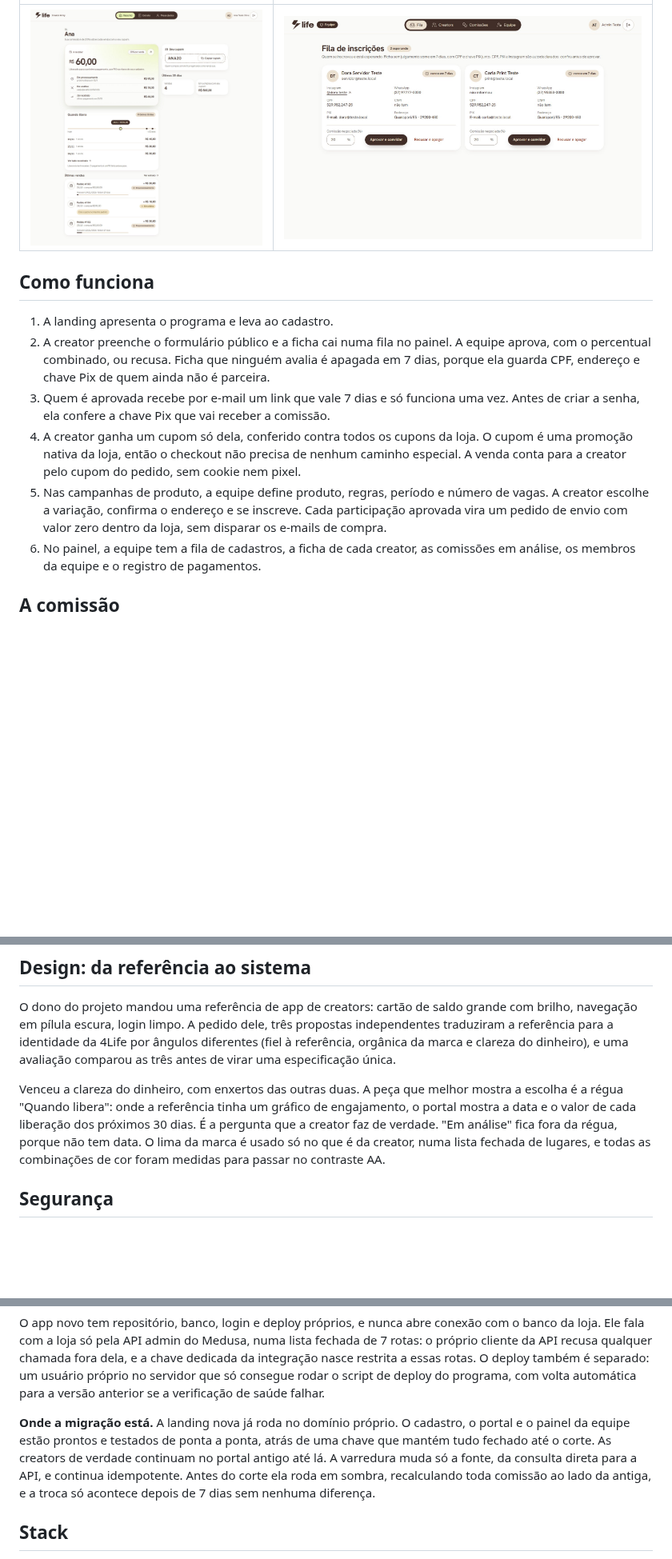
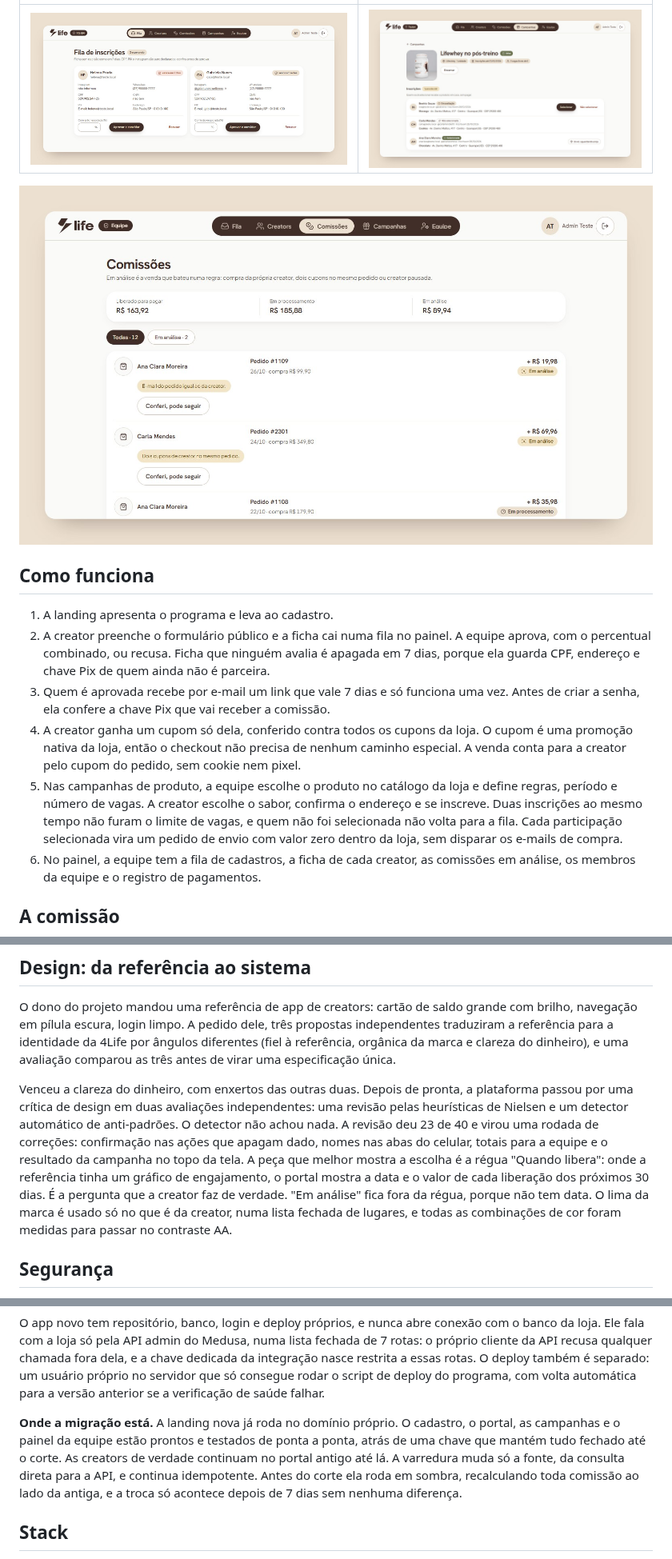
Before and after one commit to Dowgg18/4life-creators-showcase, a Markdown page: README.md, 3 parts joined by grey strips. Shown at 80% size. Drawn GitHub-style; pictures changed too: assets/23-plataforma-desktop.jpg, assets/24-equipe-fila.jpg, assets/26-equipe-campanha.jpg (added); blank space fills up the shorter version.

Commit message:
Campanhas de produto, painel da equipe e a rodada de critica de design

```diff
--- a/README.md
+++ b/README.md
@@ -24,5 +32,7 @@ As telas da plataforma aparecem com dados de demonstração. O portal e o painel
 |---|---|
-| ![Resumo no desktop](assets/23-plataforma-desktop.jpg) | ![Fila de inscrições](assets/24-equipe-fila.jpg) |
+| ![Fila de inscrições](assets/24-equipe-fila.jpg) | ![Ficha da campanha](assets/26-equipe-campanha.jpg) |
+
+![Comissões da equipe](assets/27-equipe-comissoes.jpg)
 
 ## Como funciona
 
@@ -30,7 +40,7 @@ As telas da plataforma aparecem com dados de demonstração. O portal e o painel
 2. A creator preenche o formulário público e a ficha cai numa fila no painel. A equipe aprova, com o percentual combinado, ou recusa. Ficha que ninguém avalia é apagada em 7 dias, porque ela guarda CPF, endereço e chave Pix de quem ainda não é parceira.
 3. Quem é aprovada recebe por e-mail um link que vale 7 dias e só funciona uma vez. Antes de criar a senha, ela confere a chave Pix que vai receber a comissão.
 4. A creator ganha um cupom só dela, conferido contra todos os cupons da loja. O cupom é uma promoção nativa da loja, então o checkout não precisa de nenhum caminho especial. A venda conta para a creator pelo cupom do pedido, sem cookie nem pixel.
-5. Nas campanhas de produto, a equipe define produto, regras, período e número de vagas. A creator escolhe a variação, confirma o endereço e se inscreve. Cada participação aprovada vira um pedido de envio com valor zero dentro da loja, sem disparar os e-mails de compra.
+5. Nas campanhas de produto, a equipe escolhe o produto no catálogo da loja e define regras, período e número de vagas. A creator escolhe o sabor, confirma o endereço e se inscreve. Duas inscrições ao mesmo tempo não furam o limite de vagas, e quem não foi selecionada não volta para a fila. Cada participação selecionada vira um pedido de envio com valor zero dentro da loja, sem disparar os e-mails de compra.
 6. No painel, a equipe tem a fila de cadastros, a ficha de cada creator, as comissões em análise, os membros da equipe e o registro de pagamentos.
 
 ## A comissão
@@ -63,7 +73,7 @@ Pedido cancelado ou estornado anula a comissão. Se ela já tinha sido paga, o a
 
 O dono do projeto mandou uma referência de app de creators: cartão de saldo grande com brilho, navegação em pílula escura, login limpo. A pedido dele, três propostas independentes traduziram a referência para a identidade da 4Life por ângulos diferentes (fiel à referência, orgânica da marca e clareza do dinheiro), e uma avaliação comparou as três antes de virar uma especificação única.
 
-Venceu a clareza do dinheiro, com enxertos das outras duas. A peça que melhor mostra a escolha é a régua "Quando libera": onde a referência tinha um gráfico de engajamento, o portal mostra a data e o valor de cada liberação dos próximos 30 dias. É a pergunta que a creator faz de verdade. "Em análise" fica fora da régua, porque não tem data. O lima da marca é usado só no que é da creator, numa lista fechada de lugares, e todas as combinações de cor foram medidas para passar no contraste AA.
+Venceu a clareza do dinheiro, com enxertos das outras duas. Depois de pronta, a plataforma passou por uma crítica de design em duas avaliações independentes: uma revisão pelas heurísticas de Nielsen e um detector automático de anti-padrões. O detector não achou nada. A revisão deu 23 de 40 e virou uma rodada de correções: confirmação nas ações que apagam dado, nomes nas abas do celular, totais para a equipe e o resultado da campanha no topo da tela. A peça que melhor mostra a escolha é a régua "Quando libera": onde a referência tinha um gráfico de engajamento, o portal mostra a data e o valor de cada liberação dos próximos 30 dias. É a pergunta que a creator faz de verdade. "Em análise" fica fora da régua, porque não tem data. O lima da marca é usado só no que é da creator, numa lista fechada de lugares, e todas as combinações de cor foram medidas para passar no contraste AA.
 
 ## Segurança
 
@@ -98,7 +108,7 @@ flowchart TB
 
 O app novo tem repositório, banco, login e deploy próprios, e nunca abre conexão com o banco da loja. Ele fala com a loja só pela API admin do Medusa, numa lista fechada de 7 rotas: o próprio cliente da API recusa qualquer chamada fora dela, e a chave dedicada da integração nasce restrita a essas rotas. O deploy também é separado: um usuário próprio no servidor que só consegue rodar o script de deploy do programa, com volta automática para a versão anterior se a verificação de saúde falhar.
 
-**Onde a migração está.** A landing nova já roda no domínio próprio. O cadastro, o portal e o painel da equipe estão prontos e testados de ponta a ponta, atrás de uma chave que mantém tudo fechado até o corte. As creators de verdade continuam no portal antigo até lá. A varredura muda só a fonte, da consulta direta para a API, e continua idempotente. Antes do corte ela roda em sombra, recalculando toda comissão ao lado da antiga, e a troca só acontece depois de 7 dias sem nenhuma diferença.
+**Onde a migração está.** A landing nova já roda no domínio próprio. O cadastro, o portal, as campanhas e o painel da equipe estão prontos e testados de ponta a ponta, atrás de uma chave que mantém tudo fechado até o corte. As creators de verdade continuam no portal antigo até lá. A varredura muda só a fonte, da consulta direta para a API, e continua idempotente. Antes do corte ela roda em sombra, recalculando toda comissão ao lado da antiga, e a troca só acontece depois de 7 dias sem nenhuma diferença.
 
 ## Stack
 
```
Also changed, not shown: other parts of README.md (+11 -3 lines), assets/22-plataforma-celular.jpg, assets/25-campanhas-celular.jpg (added).
